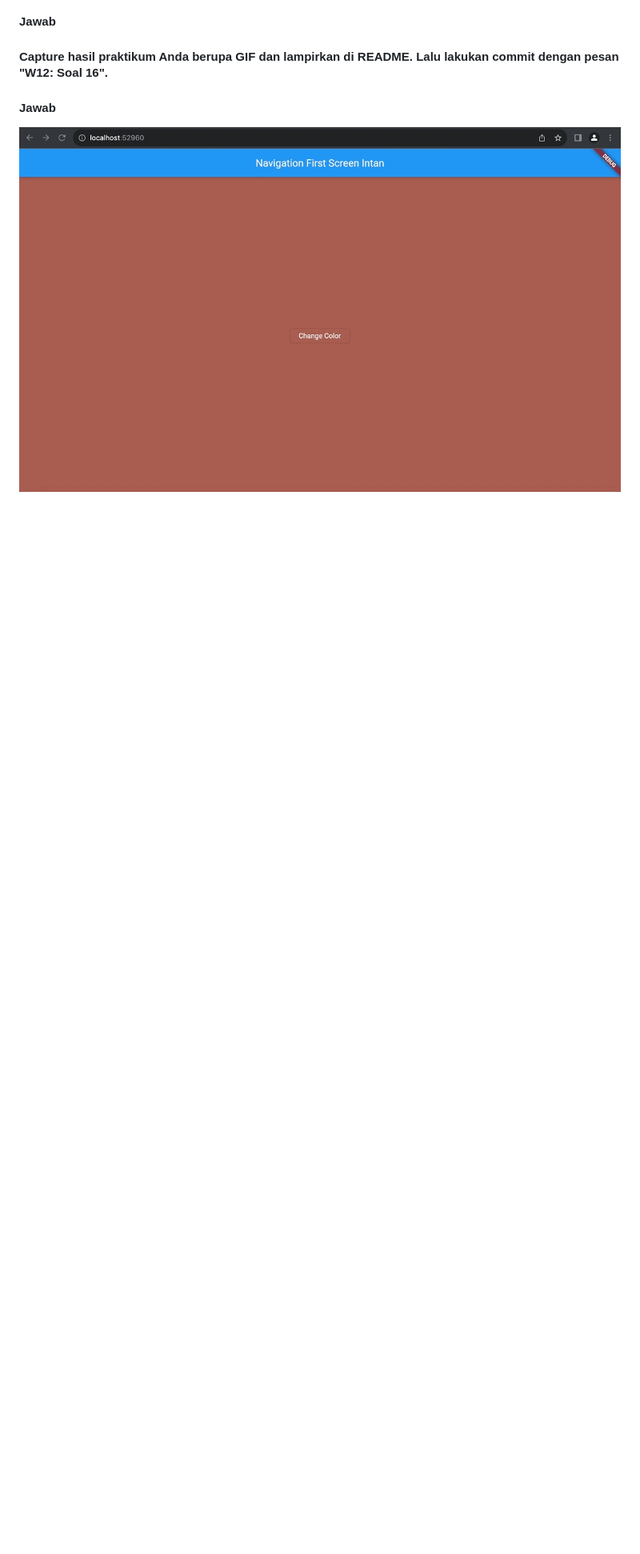
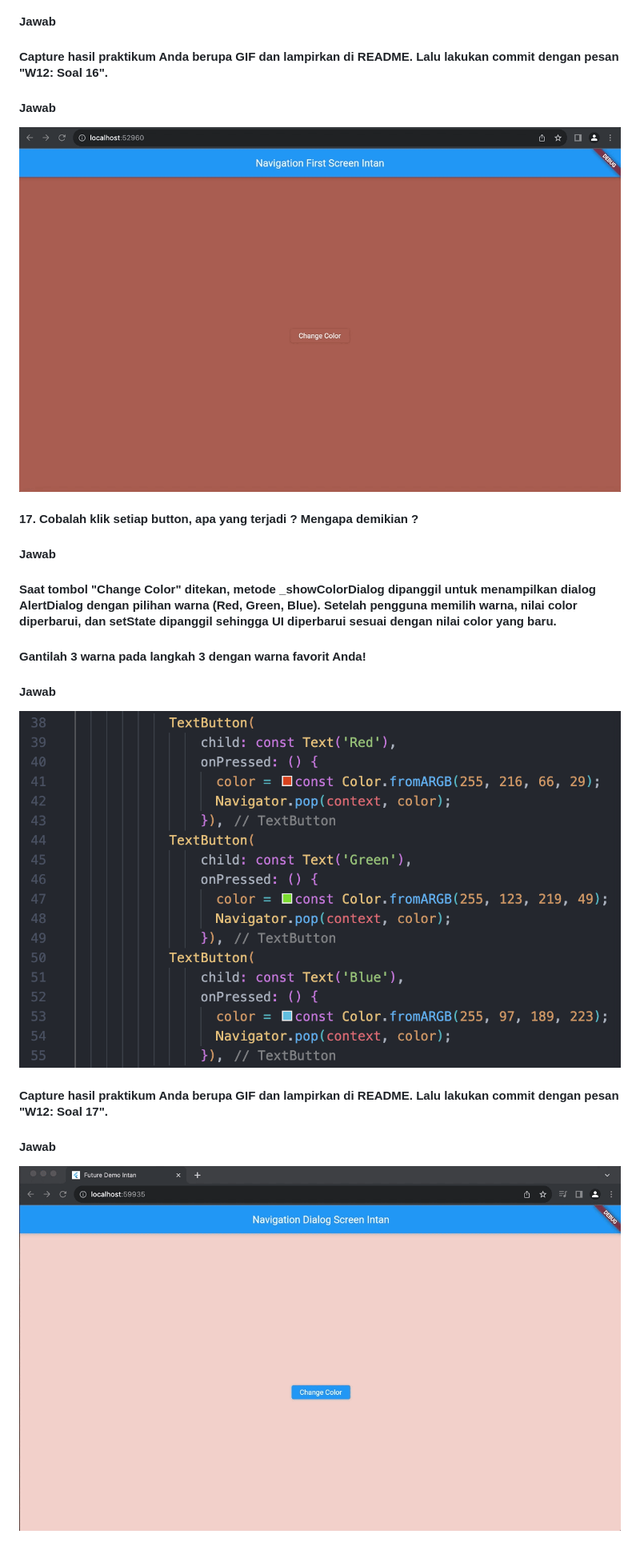
Before and after one commit to DhayuIntan/2141720026-mobile-2023, a Markdown page: week-12/README.md, the part around the change. Shown at 80% size. GitHub-like rendering; pictures changed too: week-12/docs/19.gif (added), week-12/docs/20.png (added); blank space fills up the shorter version.

Commit message:
W12: Soal 17

```diff
--- a/week-12/README.md
+++ b/week-12/README.md
@@ -176,3 +176,21 @@ Pada fungsi langkah 6 tersebut terdapat blok try-catch di dalam calculate. Jika
 #### <b>Jawab</b>
 
 ![images](docs/18.gif)
+
+#### 17. Cobalah klik setiap button, apa yang terjadi ? Mengapa demikian ?
+
+#### <b>Jawab</b>
+
+#### Saat tombol "Change Color" ditekan, metode \_showColorDialog dipanggil untuk menampilkan dialog AlertDialog dengan pilihan warna (Red, Green, Blue). Setelah pengguna memilih warna, nilai color diperbarui, dan setState dipanggil sehingga UI diperbarui sesuai dengan nilai color yang baru.
+
+#### Gantilah 3 warna pada langkah 3 dengan warna favorit Anda!
+
+#### <b>Jawab</b>
+
+![images](docs/20.png)
+
+#### Capture hasil praktikum Anda berupa GIF dan lampirkan di README. Lalu lakukan commit dengan pesan "W12: Soal 17".
+
+#### <b>Jawab</b>
+
+![images](docs/19.gif)
```
Also changed, not shown: 2 other files.
